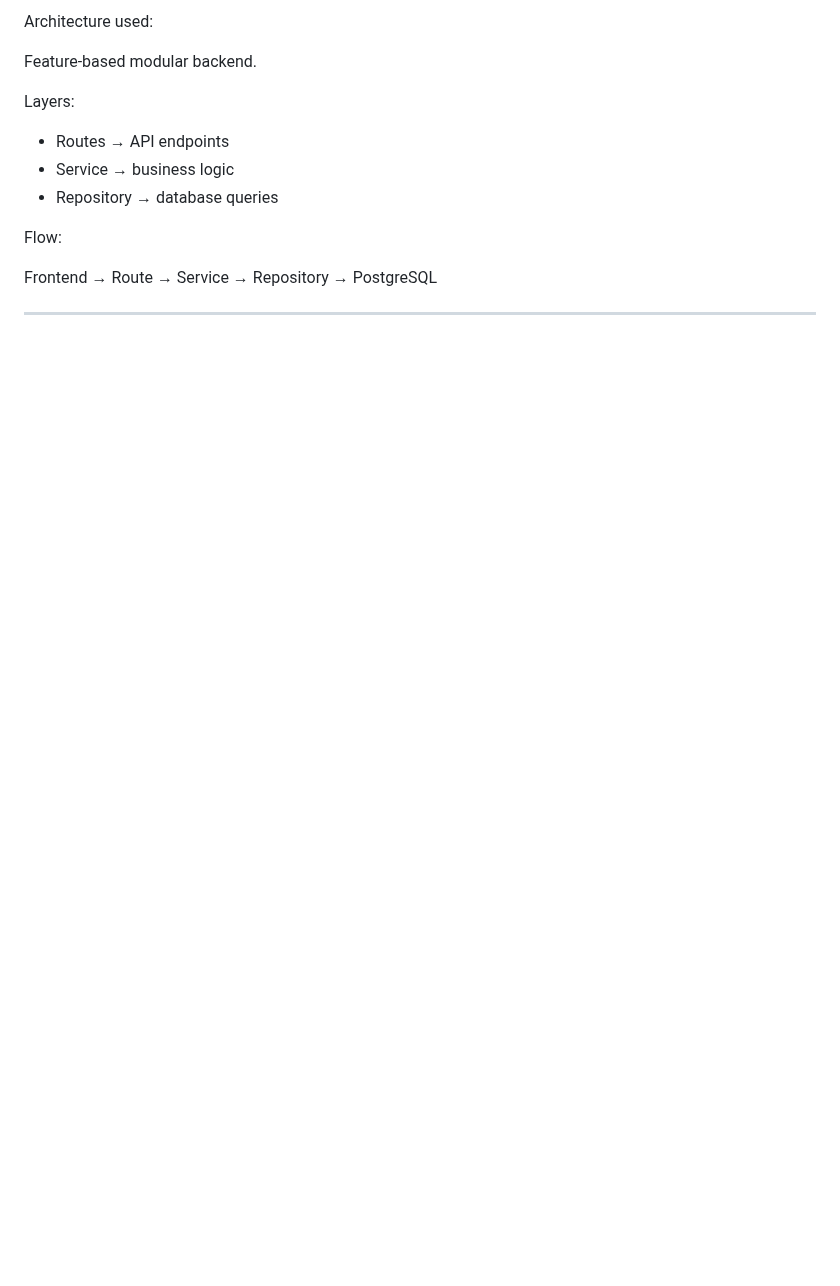
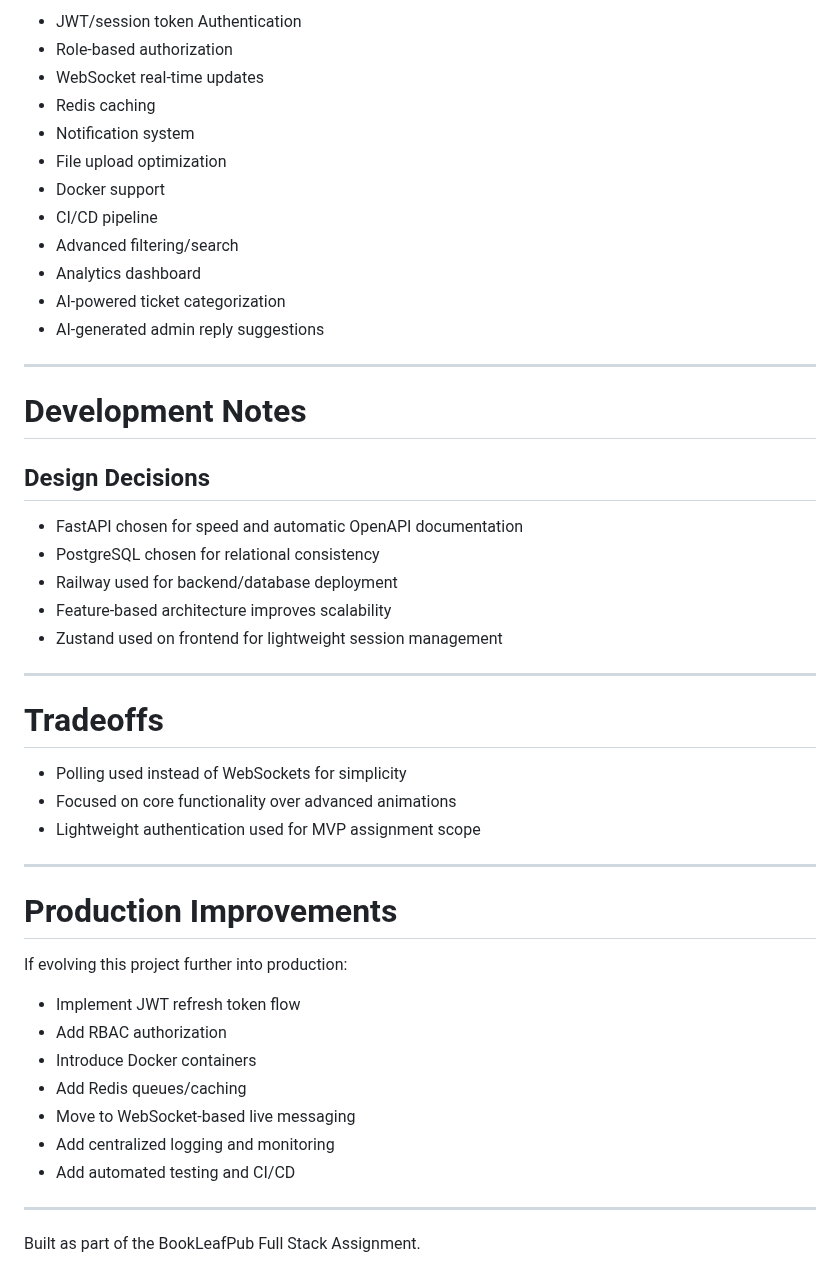
Before and after one commit to Shubhamrawat23/bookhub---backend, a Markdown page: readme.md, the part around one of its changes. Rendered like a GitHub page; blank space fills up the shorter version.

```diff
--- a/readme.md
+++ b/readme.md
@@ -203,16 +543,53 @@ All APIs return standardized JSON response:
 
-Architecture used:
-
-Feature-based modular backend.
-
-Layers:
-
-- Routes → API endpoints
-- Service → business logic
-- Repository → database queries
-
-Flow:
-
-Frontend → Route → Service → Repository → PostgreSQL
+- JWT/session token Authentication
+- Role-based authorization
+- WebSocket real-time updates
+- Redis caching
+- Notification system
+- File upload optimization
+- Docker support
+- CI/CD pipeline
+- Advanced filtering/search
+- Analytics dashboard
+- AI-powered ticket categorization
+- AI-generated admin reply suggestions
 
 ---
+
+# Development Notes
+
+## Design Decisions
+
+- FastAPI chosen for speed and automatic OpenAPI documentation
+- PostgreSQL chosen for relational consistency
+- Railway used for backend/database deployment
+- Feature-based architecture improves scalability
+- Zustand used on frontend for lightweight session management
+
+---
+
+# Tradeoffs
+
+- Polling used instead of WebSockets for simplicity
+- Focused on core functionality over advanced animations
+- Lightweight authentication used for MVP assignment scope
+
+---
+
+# Production Improvements
+
+If evolving this project further into production:
+
+- Implement JWT refresh token flow
+- Add RBAC authorization
+- Introduce Docker containers
+- Add Redis queues/caching
+- Move to WebSocket-based live messaging
+- Add centralized logging and monitoring
+- Add automated testing and CI/CD
+
+
+
+---
+
+Built as part of the BookLeafPub Full Stack Assignment.
```
Also changed, not shown: other parts of readme.md (+427 -87 lines), image.png (added).
